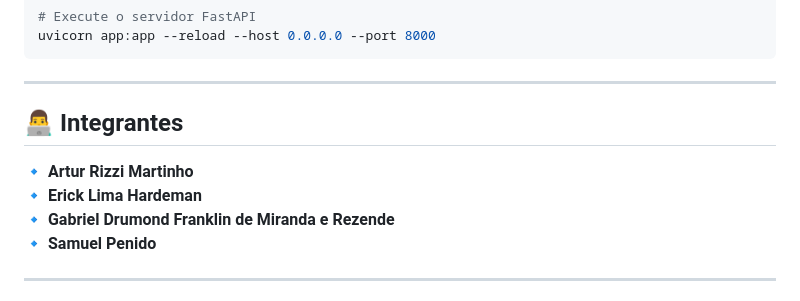
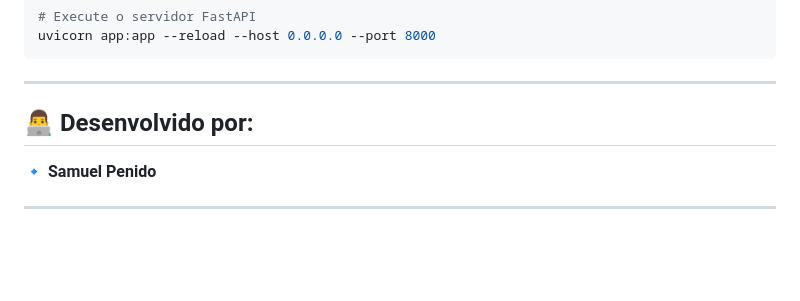
Before and after one commit to SamPenido/AgroHelper, a Markdown page: README.md, the part around the change. Rendered like a GitHub page; blank space fills up the shorter version.

```diff
--- a/README.md
+++ b/README.md
@@ -187,10 +187,7 @@ uvicorn app:app --reload --host 0.0.0.0 --port 8000
 
 ---
 
-## 👨‍💻 Integrantes
-🔹 **Artur Rizzi Martinho**
-🔹 **Erick Lima Hardeman**
-🔹 **Gabriel Drumond Franklin de Miranda e Rezende**
+## 👨‍💻 Desenvolvido por:
 🔹 **Samuel Penido**
 
 ---
```
